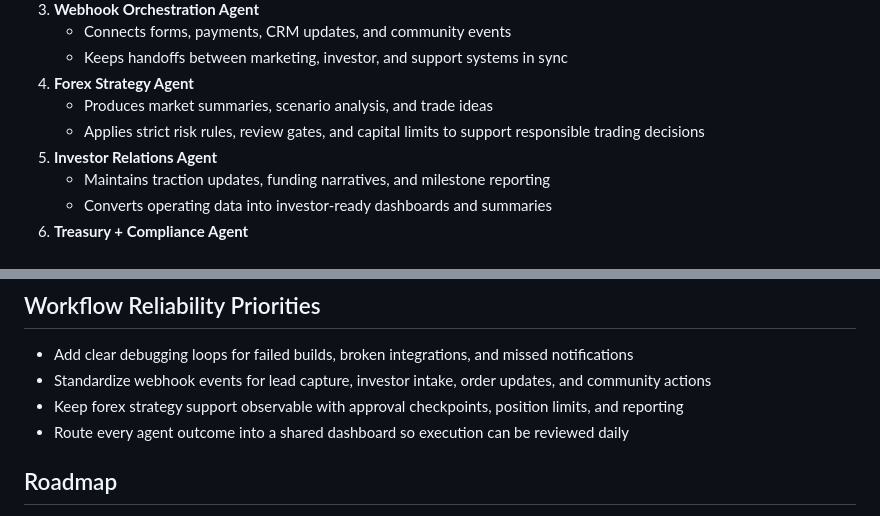
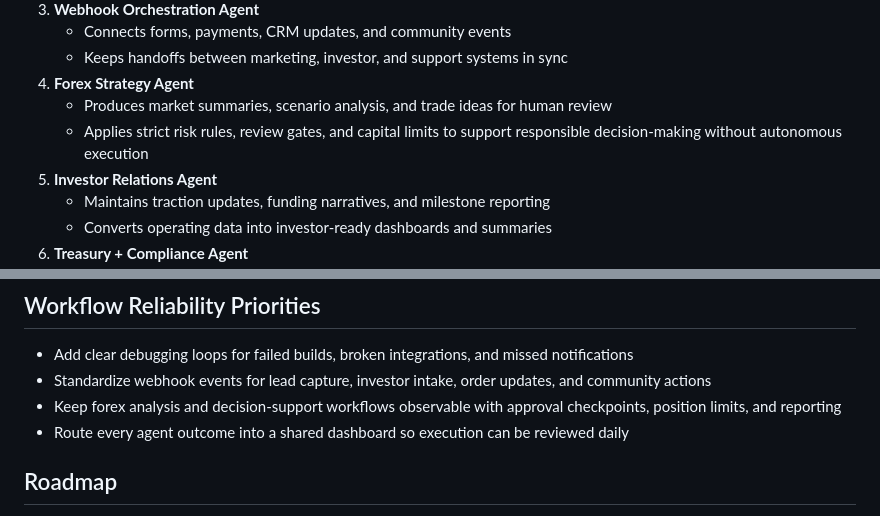
Before and after one commit to Deejae69/deejae-leetta-network, a Markdown page: README.md, 2 parts joined by grey strips. Drawn GitHub-style.

Commit message:
docs: clarify forex decision support scope
Agent-Logs-Url: https://github.com/Deejae69/deejae-leetta-network/sessions/bf120318-27f2-45ed-a5f7-b9d10ca152eb

Co-authored-by: Deejae69 <179696940+Deejae69@users.noreply.github.com>

```diff
--- a/README.md
+++ b/README.md
@@ -47,8 +47,8 @@ To keep the network working continuously on revenue opportunities, product deliv
    - Connects forms, payments, CRM updates, and community events
    - Keeps handoffs between marketing, investor, and support systems in sync
 4. **Forex Strategy Agent**
-   - Produces market summaries, scenario analysis, and trade ideas
-   - Applies strict risk rules, review gates, and capital limits to support responsible trading decisions
+   - Produces market summaries, scenario analysis, and trade ideas for human review
+   - Applies strict risk rules, review gates, and capital limits to support responsible decision-making without autonomous execution
 5. **Investor Relations Agent**
    - Maintains traction updates, funding narratives, and milestone reporting
    - Converts operating data into investor-ready dashboards and summaries
@@ -84,7 +84,7 @@ To support the upcoming MMO, grow **deejaeleetta.store** + **deejaeleetta.club**
 
 - Add clear debugging loops for failed builds, broken integrations, and missed notifications
 - Standardize webhook events for lead capture, investor intake, order updates, and community actions
-- Keep forex strategy support observable with approval checkpoints, position limits, and reporting
+- Keep forex analysis and decision-support workflows observable with approval checkpoints, position limits, and reporting
 - Route every agent outcome into a shared dashboard so execution can be reviewed daily
 
 ## Roadmap
```
